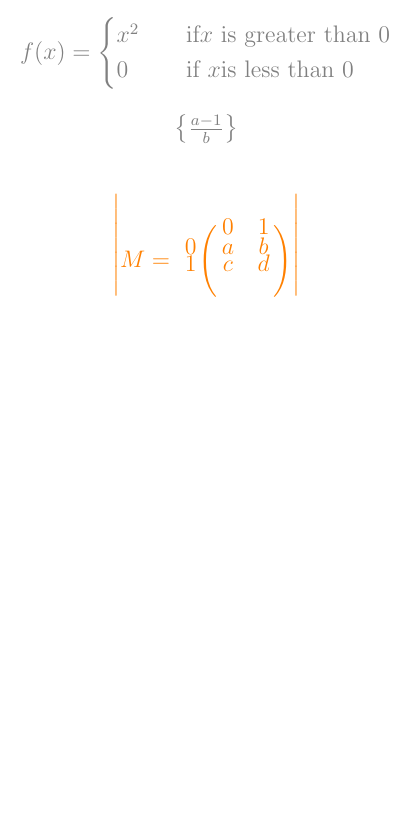
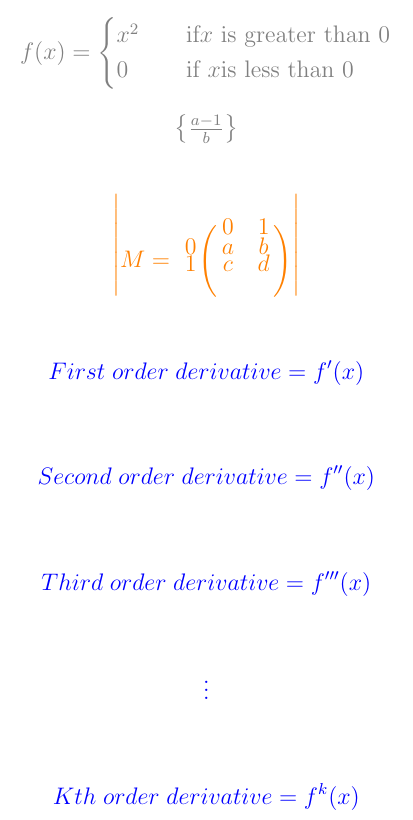
Before and after one commit to vintage-coder/LaTex-Tutorial, a LaTeX document (Latex-practice-2.tex): part of page 2 of 2, cut so that both start at the same text, the shorter picture padded with empty space. Compiled offline with pdfLaTeX.

Commit message:
derivative example - gowthaman

```diff
--- a/Latex-practice-2.tex
+++ b/Latex-practice-2.tex
@@ -97,6 +97,27 @@
 	1 & c & d \cr}
 	\end{vmatrix}
 \]
+
+\color{blue}
+\[
+	First \;  order \; derivative = f'(x) % \; command is used for spacing
+\]
+
+\[
+	Second \; order \; derivative = f''(x) % here, we have used seperate environments to display the text in different lines.
+\]
+
+\[
+	Third \; order \; derivative = f'''(x)
+\]
+
+\[
+	\vdots
+\]
+
+\[
+	Kth \; order \; derivative =f^{k}(x)
+\]
 \end{center}
 
 
```
